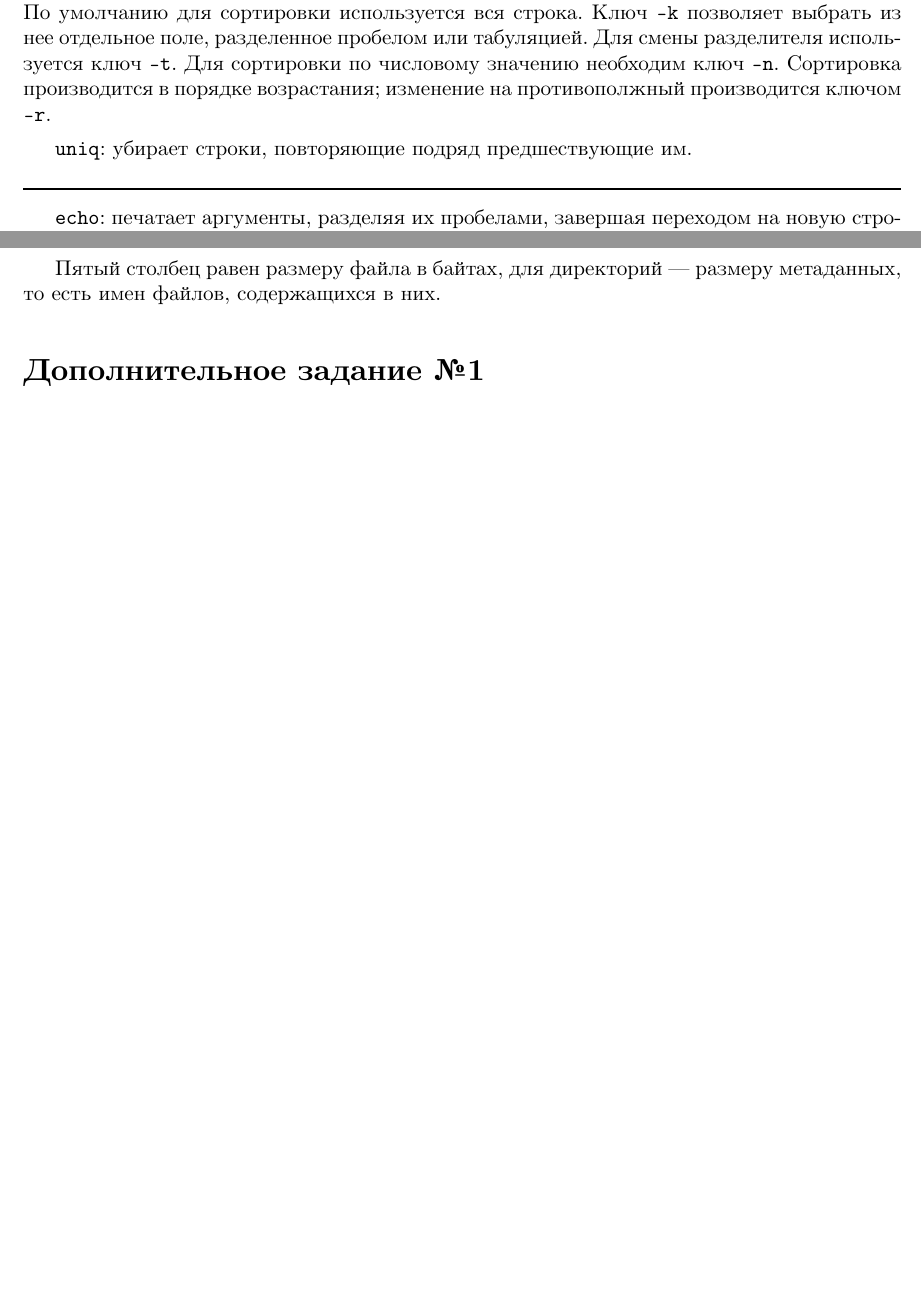
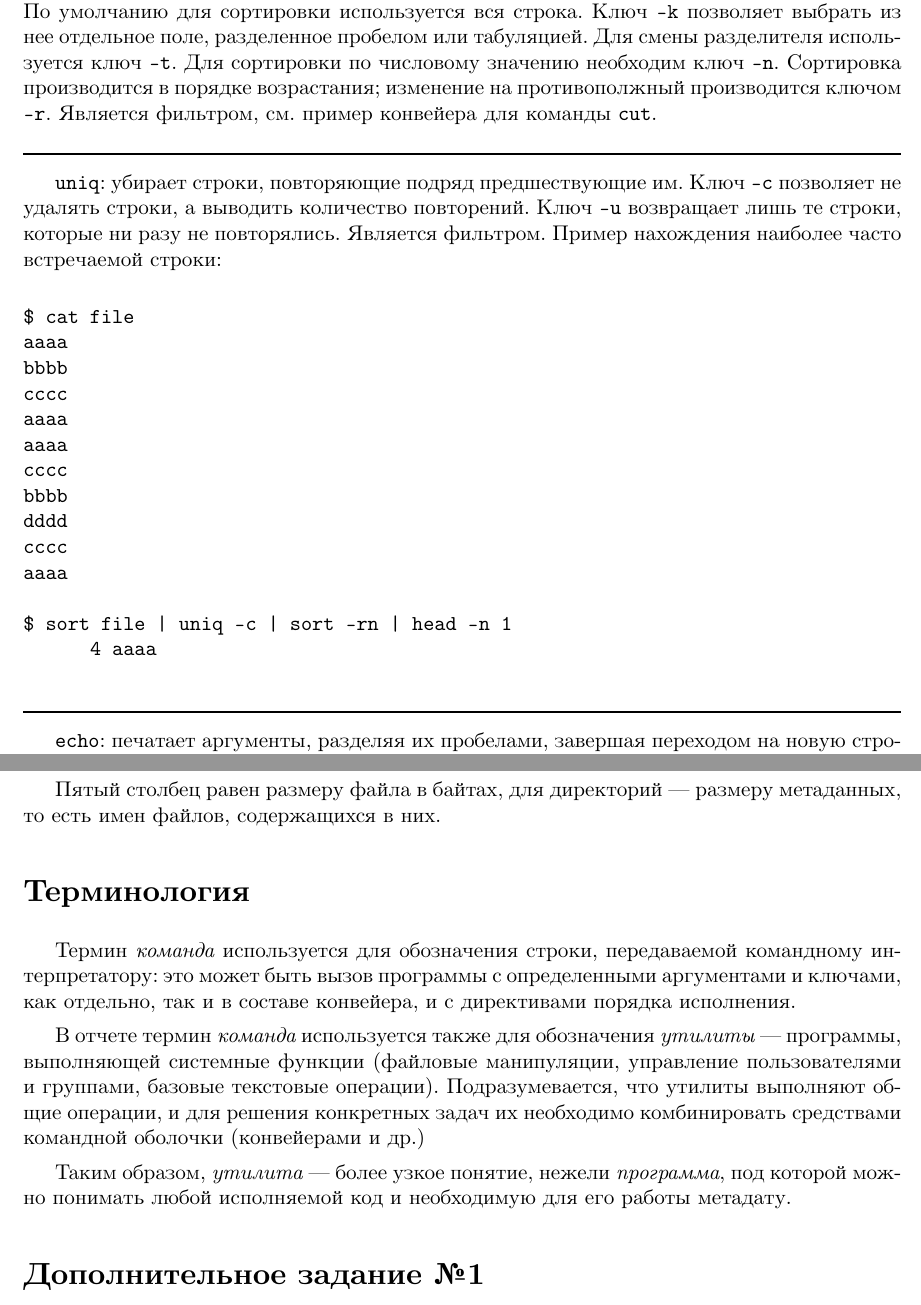
Before and after one commit to timlathy/itmo-second-year, a LaTeX document (System-Software/Lab1/report.tex): two parts of pages 7 and 8 of 9 before the commit and two parts of pages 7 and 9 of 10 after it, joined at a grey line, cut so that both start at the same text, the shorter picture padded with empty space. Compiled offline with XeLaTeX.

Commit message:
[sys lab1] finish filters, add some clarifications wrt chosen wording

```diff
--- a/System-Software/Lab1/report.tex
+++ b/System-Software/Lab1/report.tex
@@ -317,8 +317,30 @@ who knows
 выбрать из нее отдельное поле, разделенное пробелом или табуляцией. Для смены разделителя
 используется ключ \texttt{-t}. Для сортировки по числовому значению необходим ключ \texttt{-n}.
 Сортировка производится в порядке возрастания; изменение на противополжный производится ключом \texttt{-r}.
+Является фильтром, см. пример конвейера для команды \texttt{cut}.
 
-\texttt{uniq}: убирает строки, повторяющие подряд предшествующие им.
+\noindent\rule{\textwidth}{1pt}
+
+\texttt{uniq}: убирает строки, повторяющие подряд предшествующие им. Ключ \texttt{-c} позволяет не удалять строки,
+а выводить количество повторений. Ключ \texttt{-u} возвращает лишь те строки, которые ни разу не повторялись.
+Является фильтром. Пример нахождения наиболее часто встречаемой строки:
+
+\begin{verbatim}
+$ cat file
+aaaa
+bbbb
+cccc
+aaaa
+aaaa
+cccc
+bbbb
+dddd
+cccc
+aaaa
+
+$ sort file | uniq -c | sort -rn | head -n 1
+      4 aaaa
+\end{verbatim}
 
 \noindent\rule{\textwidth}{1pt}
 
@@ -388,6 +410,18 @@ lrwxrwxrwx. 1 user group  4 Mar  4 00:00 text_symlink -> text
 
 Пятый столбец равен размеру файла в байтах, для директорий — размеру метаданных, то есть имен файлов, содержащихся в них.
 
+\section*{Терминология}
+
+Термин \textit{команда} используется для обозначения строки, передаваемой командному интерпретатору: это может быть вызов программы с
+определенными аргументами и ключами, как отдельно, так и в составе конвейера, и с директивами порядка исполнения.
+
+В отчете термин \textit{команда} используется также для обозначения \textit{утилиты} — программы, выполняющей системные функции
+(файловые манипуляции, управление пользователями и группами, базовые текстовые операции). Подразумевается, что утилиты выполняют
+общие операции, и для решения конкретных задач их необходимо комбинировать средствами командной оболочки (конвейерами и др.)
+
+Таким образом, \textit{утилита} — более узкое понятие, нежели \textit{программа}, под которой можно понимать любой исполняемой код
+и необходимую для его работы метадату.
+
 \section*{Дополнительное заданиe №1}
 
 Файл, сформированный командой:
```
